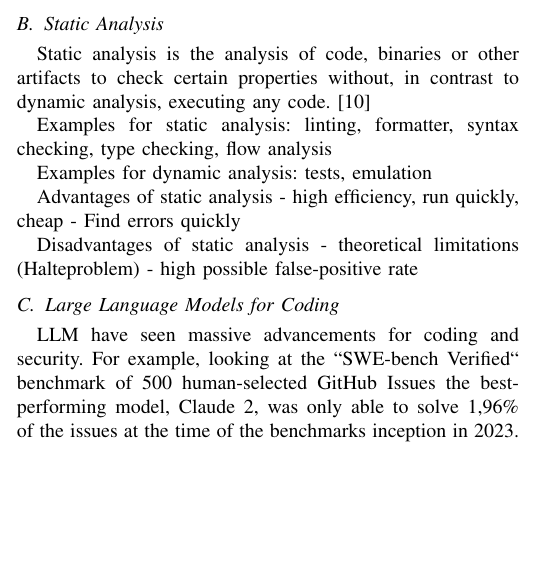
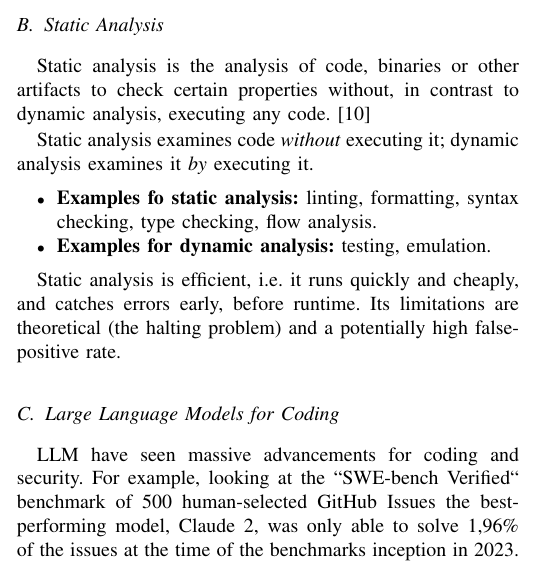
Before and after one commit to theRealProHacker/IoTSec, a LaTeX paper (report/template-report.tex): part of one column of page 1 of 4, cut so that both start at the same text, the shorter picture padded with empty space. Compiled offline with pdfLaTeX; a missing font is replaced by an installed copy or a similar font; a LaTeX package or settings file that is missing is left out.

Commit message:
static analysis rewrite

```diff
--- a/report/template-report.tex
+++ b/report/template-report.tex
@@ -55,19 +55,15 @@ Finally, even once vulnerabilities are discovered, IoT devices are notoriously d
 
 Static analysis is the analysis of code, binaries or other artifacts to check certain properties without, in contrast to dynamic analysis, executing any code. \cite{cousot1977ai}
 
+Static analysis examines code \emph{without} executing it; dynamic analysis
+examines it \emph{by} executing it.
+\begin{itemize}
+  \item \textbf{Examples fo static analysis:} linting, formatting, syntax checking, type checking,
+        flow analysis.
+  \item \textbf{Examples for dynamic analysis:} testing, emulation.
+\end{itemize}
 
-% TODO formatting
-Examples for static analysis: linting, formatter, syntax checking, type checking, flow analysis
-
-Examples for dynamic analysis: tests, emulation
-
-Advantages of static analysis
-- high efficiency, run quickly, cheap
-- Find errors quickly
-
-Disadvantages of static analysis
-- theoretical limitations (Halteproblem)
-- high possible false-positive rate
+Static analysis is efficient, i.e. it runs quickly and cheaply, and catches errors early, before runtime. Its limitations are theoretical (the halting problem) and a potentially high false-positive rate.
 
 \subsection{Large Language Models for Coding}
 
```
Also changed, not shown: report/template-report.pdf.
